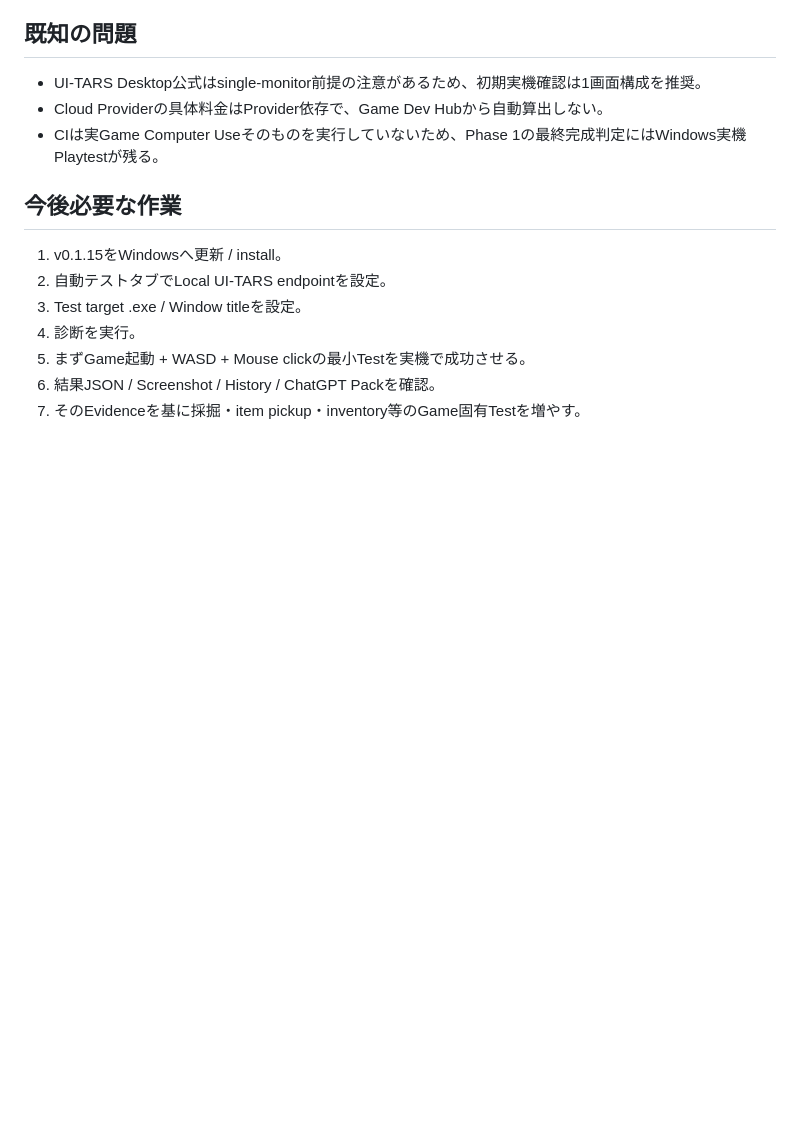
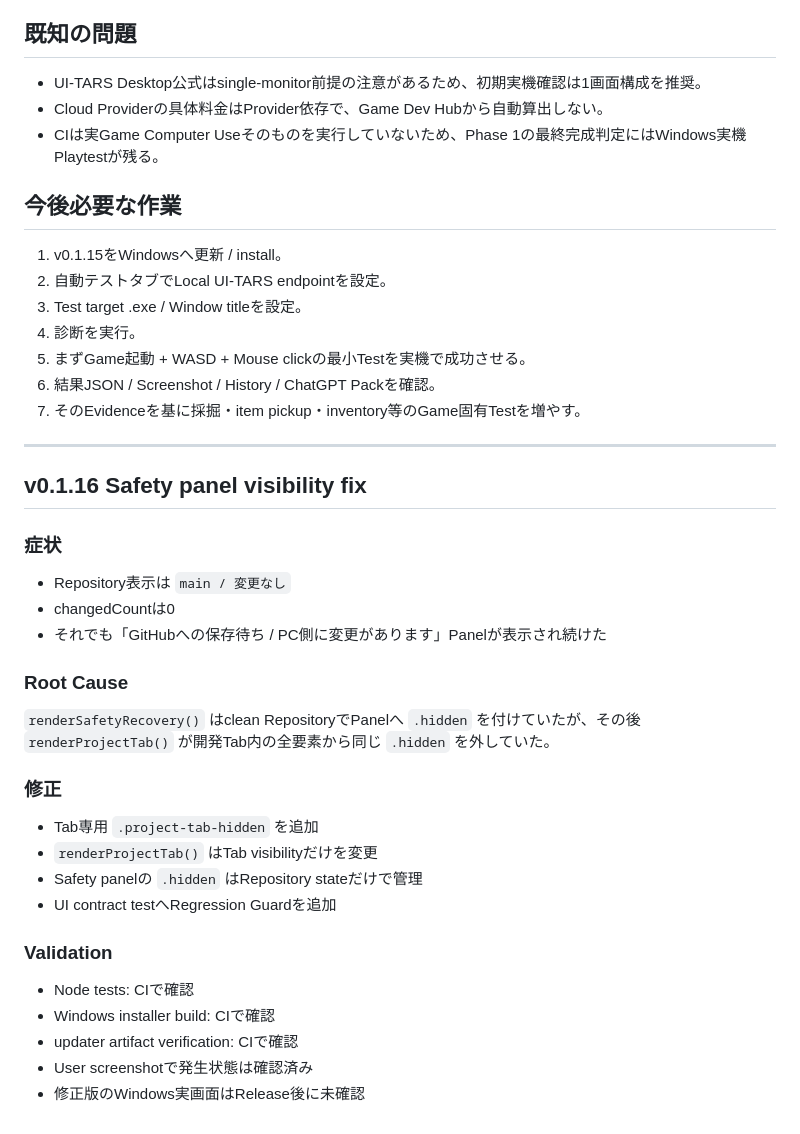
Before and after one commit to EliteMay/game-dev-hub, a Markdown page: WORK_REPORT.md, the part around the change. GitHub-like rendering; blank space fills up the shorter version.

Commit message:
docs: record v0.1.16 safety panel bug fix

```diff
--- a/WORK_REPORT.md
+++ b/WORK_REPORT.md
@@ -172,3 +172,33 @@
 5. まずGame起動 + WASD + Mouse clickの最小Testを実機で成功させる。
 6. 結果JSON / Screenshot / History / ChatGPT Packを確認。
 7. そのEvidenceを基に採掘・item pickup・inventory等のGame固有Testを増やす。
+
+
+---
+
+## v0.1.16 Safety panel visibility fix
+
+### 症状
+
+- Repository表示は `main / 変更なし`
+- changedCountは0
+- それでも「GitHubへの保存待ち / PC側に変更があります」Panelが表示され続けた
+
+### Root Cause
+
+`renderSafetyRecovery()` はclean RepositoryでPanelへ `.hidden` を付けていたが、その後 `renderProjectTab()` が開発Tab内の全要素から同じ `.hidden` を外していた。
+
+### 修正
+
+- Tab専用 `.project-tab-hidden` を追加
+- `renderProjectTab()` はTab visibilityだけを変更
+- Safety panelの `.hidden` はRepository stateだけで管理
+- UI contract testへRegression Guardを追加
+
+### Validation
+
+- Node tests: CIで確認
+- Windows installer build: CIで確認
+- updater artifact verification: CIで確認
+- User screenshotで発生状態は確認済み
+- 修正版のWindows実画面はRelease後に未確認
```
